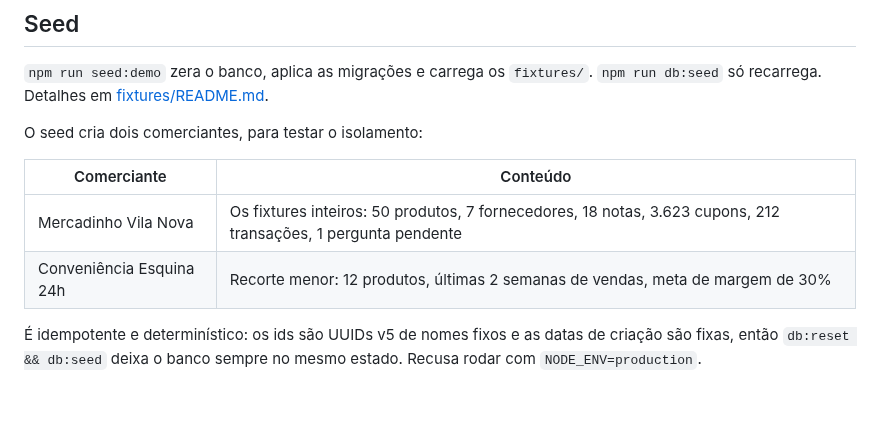
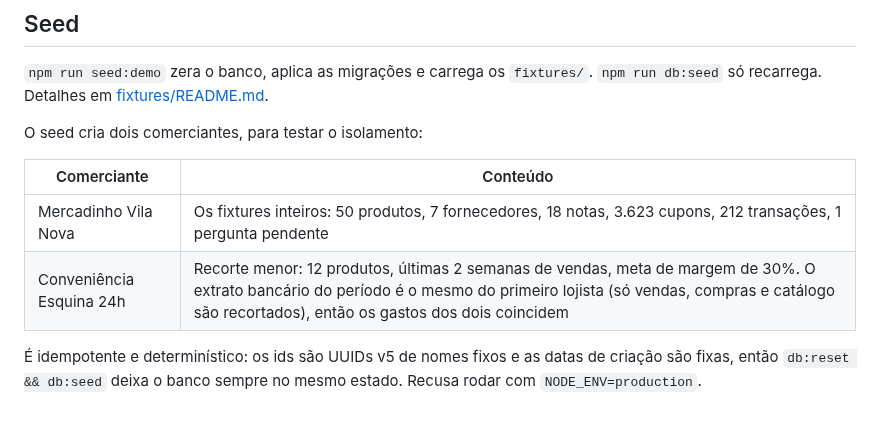
Before and after one commit to insignia-corp/omnia, a Markdown page: docs/modelo-de-dados.md, the part around the change. Drawn GitHub-style.

Commit message:
docs: extrato do segundo lojista do seed é o mesmo do primeiro
O recorte da Esquina filtra vendas, compras e catálogo, mas copia as transações
do período. Quem escrever teste de isolamento com gastos precisa saber que eles
coincidem entre os dois lojistas.

Co-Authored-By: Claude Sonnet 5.5 <noreply@anthropic.com>

```diff
--- a/docs/modelo-de-dados.md
+++ b/docs/modelo-de-dados.md
@@ -86,6 +86,6 @@ O seed cria dois comerciantes, para testar o isolamento:
 | Comerciante | Conteúdo |
 | --- | --- |
 | Mercadinho Vila Nova | Os fixtures inteiros: 50 produtos, 7 fornecedores, 18 notas, 3.623 cupons, 212 transações, 1 pergunta pendente |
-| Conveniência Esquina 24h | Recorte menor: 12 produtos, últimas 2 semanas de vendas, meta de margem de 30% |
+| Conveniência Esquina 24h | Recorte menor: 12 produtos, últimas 2 semanas de vendas, meta de margem de 30%. O extrato bancário do período é o mesmo do primeiro lojista (só vendas, compras e catálogo são recortados), então os gastos dos dois coincidem |
 
 É idempotente e determinístico: os ids são UUIDs v5 de nomes fixos e as datas de criação são fixas, então `db:reset && db:seed` deixa o banco sempre no mesmo estado. Recusa rodar com `NODE_ENV=production`.
```
